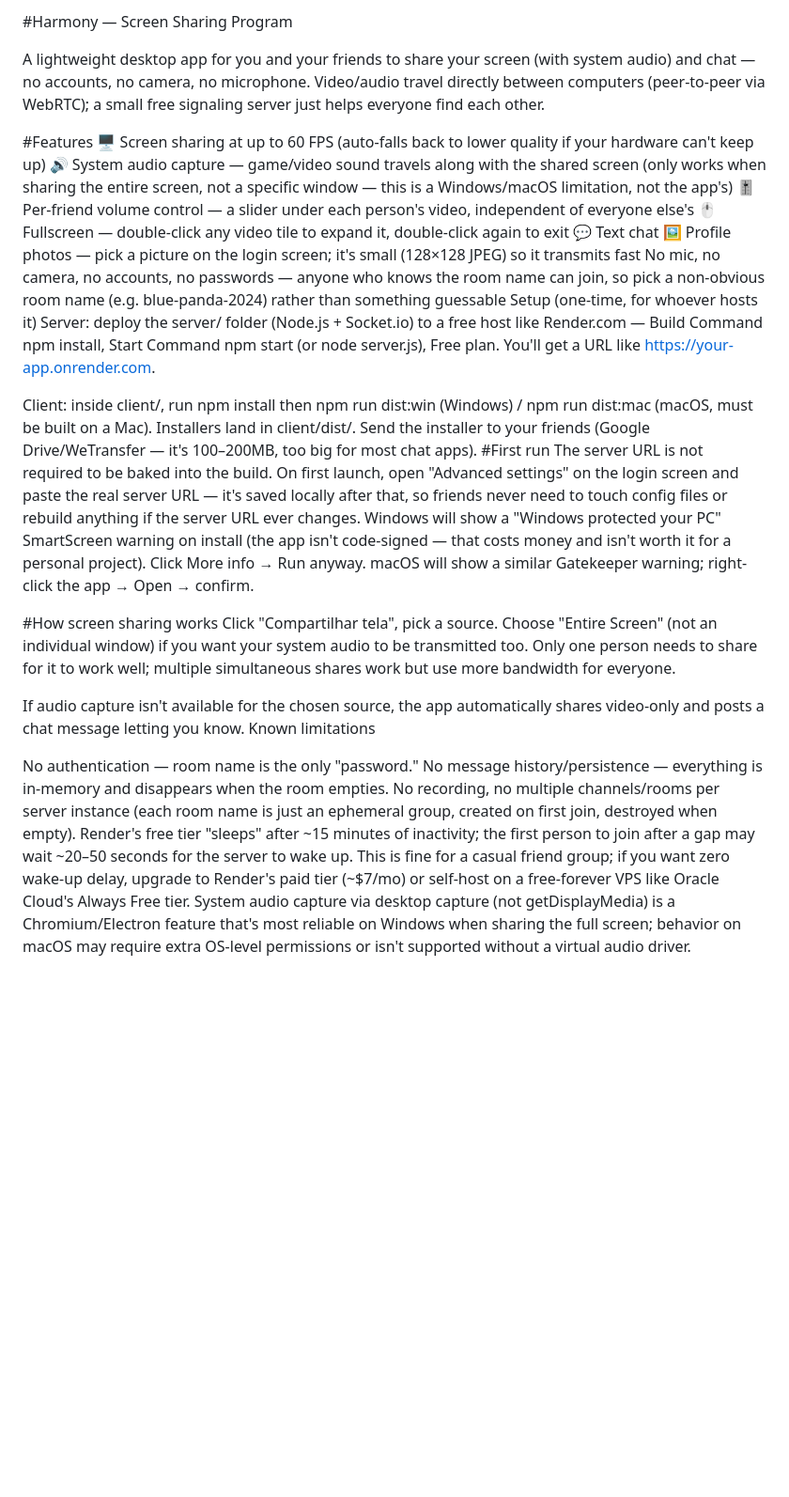
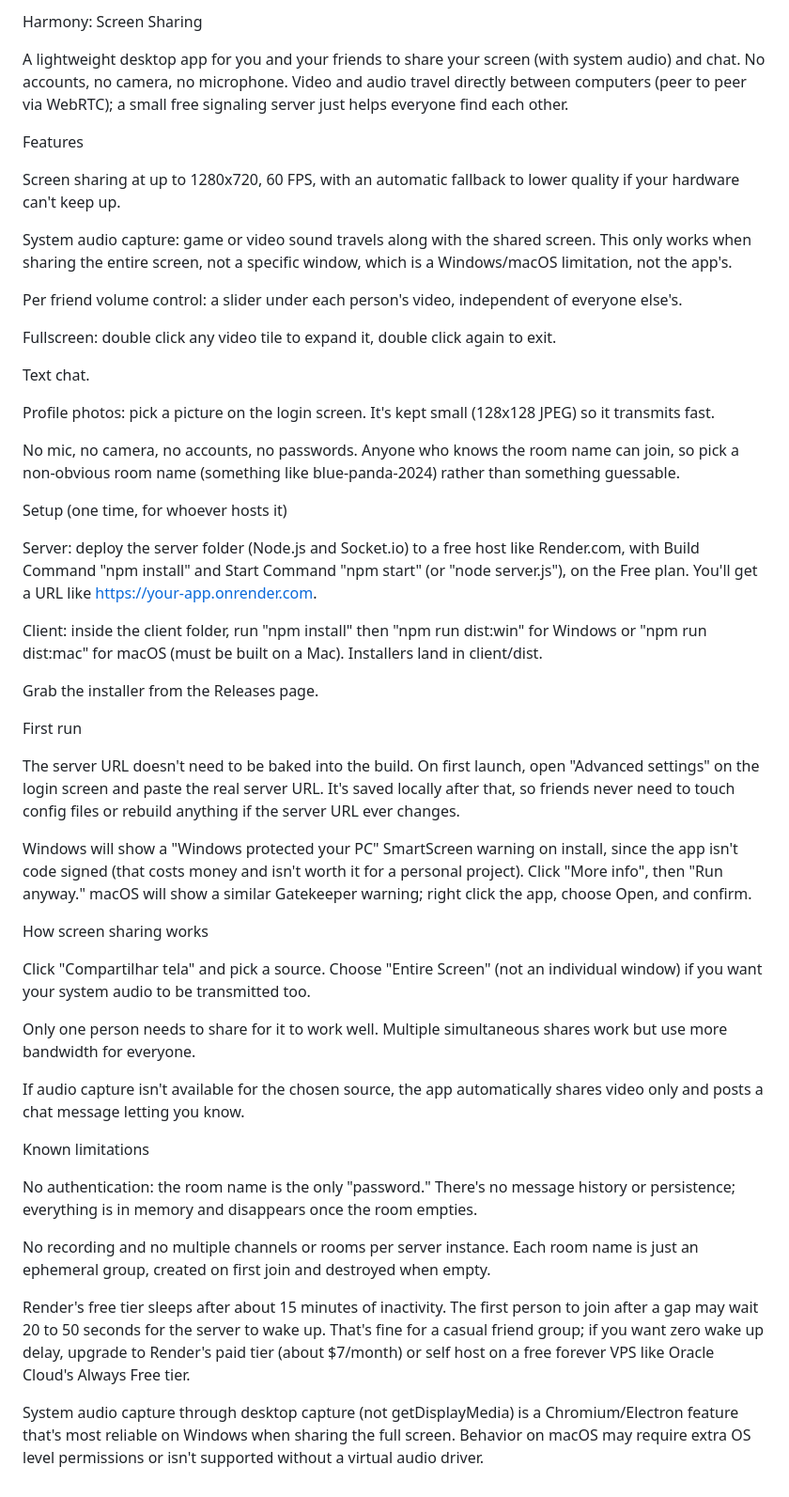
Before and after one commit to pessTt/Harmony, a Markdown page: README.md, the part around the change. Shown at 94% size. GitHub-like rendering; blank space fills up the shorter version.

```diff
--- a/README.md
+++ b/README.md
@@ -1,32 +1,51 @@
-#Harmony — Screen Sharing Program
+Harmony: Screen Sharing
 
-A lightweight desktop app for you and your friends to share your screen (with system audio) and chat — no accounts, no camera, no microphone. Video/audio travel directly between computers (peer-to-peer via WebRTC); a small free signaling server just helps everyone find each other.
+A lightweight desktop app for you and your friends to share your screen (with system audio) and chat. No accounts, no camera, no microphone. Video and audio travel directly between computers (peer to peer via WebRTC); a small free signaling server just helps everyone find each other.
 
-#Features
-🖥️ Screen sharing at up to 60 FPS (auto-falls back to lower quality if your hardware can't keep up)
-🔊 System audio capture — game/video sound travels along with the shared screen (only works when sharing the entire screen, not a specific window — this is a Windows/macOS limitation, not the app's)
-🎚️ Per-friend volume control — a slider under each person's video, independent of everyone else's
-🖱️ Fullscreen — double-click any video tile to expand it, double-click again to exit
-💬 Text chat
-🖼️ Profile photos — pick a picture on the login screen; it's small (128×128 JPEG) so it transmits fast
-No mic, no camera, no accounts, no passwords — anyone who knows the room name can join, so pick a non-obvious room name (e.g. blue-panda-2024) rather than something guessable
-Setup (one-time, for whoever hosts it)
-Server: deploy the server/ folder (Node.js + Socket.io) to a free host like Render.com — Build Command npm install, Start Command npm start (or node server.js), Free plan. You'll get a URL like https://your-app.onrender.com.
+Features
 
-Client: inside client/, run npm install then npm run dist:win (Windows) / npm run dist:mac (macOS, must be built on a Mac). Installers land in client/dist/.
-Send the installer to your friends (Google Drive/WeTransfer — it's 100–200MB, too big for most chat apps).
-#First run
-The server URL is not required to be baked into the build. On first launch, open "Advanced settings" on the login screen and paste the real server URL — it's saved locally after that, so friends never need to touch config files or rebuild anything if the server URL ever changes.
-Windows will show a "Windows protected your PC" SmartScreen warning on install (the app isn't code-signed — that costs money and isn't worth it for a personal project). Click More info → Run anyway. macOS will show a similar Gatekeeper warning; right-click the app → Open → confirm.
+Screen sharing at up to 1280x720, 60 FPS, with an automatic fallback to lower quality if your hardware can't keep up.
 
-#How screen sharing works
-Click "Compartilhar tela", pick a source. Choose "Entire Screen" (not an individual window) if you want your system audio to be transmitted too.
-Only one person needs to share for it to work well; multiple simultaneous shares work but use more bandwidth for everyone.
+System audio capture: game or video sound travels along with the shared screen. This only works when sharing the entire screen, not a specific window, which is a Windows/macOS limitation, not the app's.
 
-If audio capture isn't available for the chosen source, the app automatically shares video-only and posts a chat message letting you know.
+Per friend volume control: a slider under each person's video, independent of everyone else's.
+
+Fullscreen: double click any video tile to expand it, double click again to exit.
+
+Text chat.
+
+Profile photos: pick a picture on the login screen. It's kept small (128x128 JPEG) so it transmits fast.
+
+No mic, no camera, no accounts, no passwords. Anyone who knows the room name can join, so pick a non-obvious room name (something like blue-panda-2024) rather than something guessable.
+
+Setup (one time, for whoever hosts it)
+
+Server: deploy the server folder (Node.js and Socket.io) to a free host like Render.com, with Build Command "npm install" and Start Command "npm start" (or "node server.js"), on the Free plan. You'll get a URL like https://your-app.onrender.com.
+
+Client: inside the client folder, run "npm install" then "npm run dist:win" for Windows or "npm run dist:mac" for macOS (must be built on a Mac). Installers land in client/dist.
+
+Grab the installer from the Releases page.
+
+First run
+
+The server URL doesn't need to be baked into the build. On first launch, open "Advanced settings" on the login screen and paste the real server URL. It's saved locally after that, so friends never need to touch config files or rebuild anything if the server URL ever changes.
+
+Windows will show a "Windows protected your PC" SmartScreen warning on install, since the app isn't code signed (that costs money and isn't worth it for a personal project). Click "More info", then "Run anyway." macOS will show a similar Gatekeeper warning; right click the app, choose Open, and confirm.
+
+How screen sharing works
+
+Click "Compartilhar tela" and pick a source. Choose "Entire Screen" (not an individual window) if you want your system audio to be transmitted too.
+
+Only one person needs to share for it to work well. Multiple simultaneous shares work but use more bandwidth for everyone.
+
+If audio capture isn't available for the chosen source, the app automatically shares video only and posts a chat message letting you know.
+
 Known limitations
 
-No authentication — room name is the only "password." No message history/persistence — everything is in-memory and disappears when the room empties.
-No recording, no multiple channels/rooms per server instance (each room name is just an ephemeral group, created on first join, destroyed when empty).
-Render's free tier "sleeps" after ~15 minutes of inactivity; the first person to join after a gap may wait ~20–50 seconds for the server to wake up. This is fine for a casual friend group; if you want zero wake-up delay, upgrade to Render's paid tier (~$7/mo) or self-host on a free-forever VPS like Oracle Cloud's Always Free tier.
-System audio capture via desktop capture (not getDisplayMedia) is a Chromium/Electron feature that's most reliable on Windows when sharing the full screen; behavior on macOS may require extra OS-level permissions or isn't supported without a virtual audio driver.
+No authentication: the room name is the only "password." There's no message history or persistence; everything is in memory and disappears once the room empties.
+
+No recording and no multiple channels or rooms per server instance. Each room name is just an ephemeral group, created on first join and destroyed when empty.
+
+Render's free tier sleeps after about 15 minutes of inactivity. The first person to join after a gap may wait 20 to 50 seconds for the server to wake up. That's fine for a casual friend group; if you want zero wake up delay, upgrade to Render's paid tier (about $7/month) or self host on a free forever VPS like Oracle Cloud's Always Free tier.
+
+System audio capture through desktop capture (not getDisplayMedia) is a Chromium/Electron feature that's most reliable on Windows when sharing the full screen. Behavior on macOS may require extra OS level permissions or isn't supported without a virtual audio driver.
```
